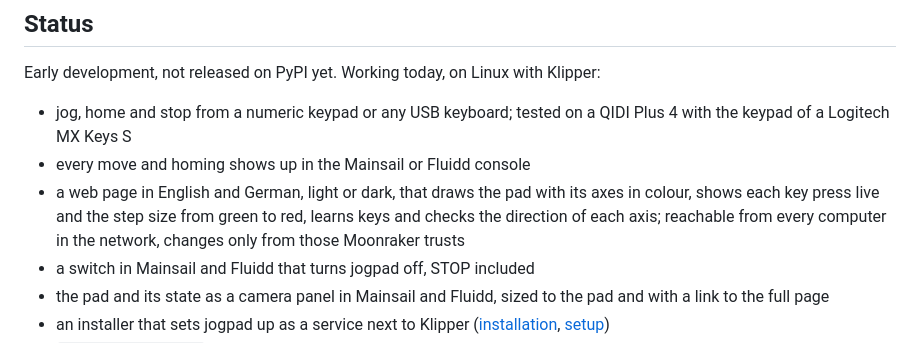
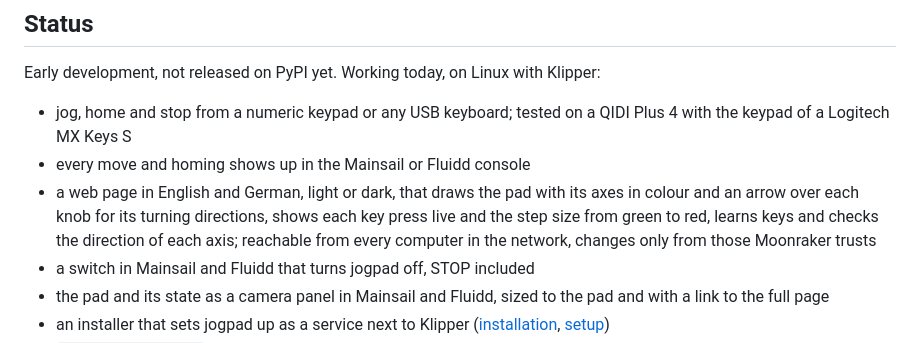
Before and after one commit to Aitch-ko/jogpad, a Markdown page: README.md, the part around one of its changes. GitHub-like rendering.

```diff
--- a/README.md
+++ b/README.md
@@ -81,9 +81,10 @@ Klipper:
   QIDI Plus 4 with the keypad of a Logitech MX Keys S
 - every move and homing shows up in the Mainsail or Fluidd console
 - a web page in English and German, light or dark, that draws the pad with
-  its axes in colour, shows each key press live and the step size from green
-  to red, learns keys and checks the direction of each axis; reachable from
-  every computer in the network, changes only from those Moonraker trusts
+  its axes in colour and an arrow over each knob for its turning directions,
+  shows each key press live and the step size from green to red, learns keys
+  and checks the direction of each axis; reachable from every computer in the
+  network, changes only from those Moonraker trusts
 - a switch in Mainsail and Fluidd that turns jogpad off, STOP included
 - the pad and its state as a camera panel in Mainsail and Fluidd, sized to
   the pad and with a link to the full page
```
Also changed, not shown: other parts of README.md (+1 -1 lines), docs/usage.md (+9 -3 lines), docs/assets/screenshots/check-direction.png, docs/assets/screenshots/learn-key.png, docs/assets/screenshots/mainsail-panel.png, docs/assets/screenshots/web-page-dark.png, docs/assets/screenshots/web-page-light.png, 3 other files.
